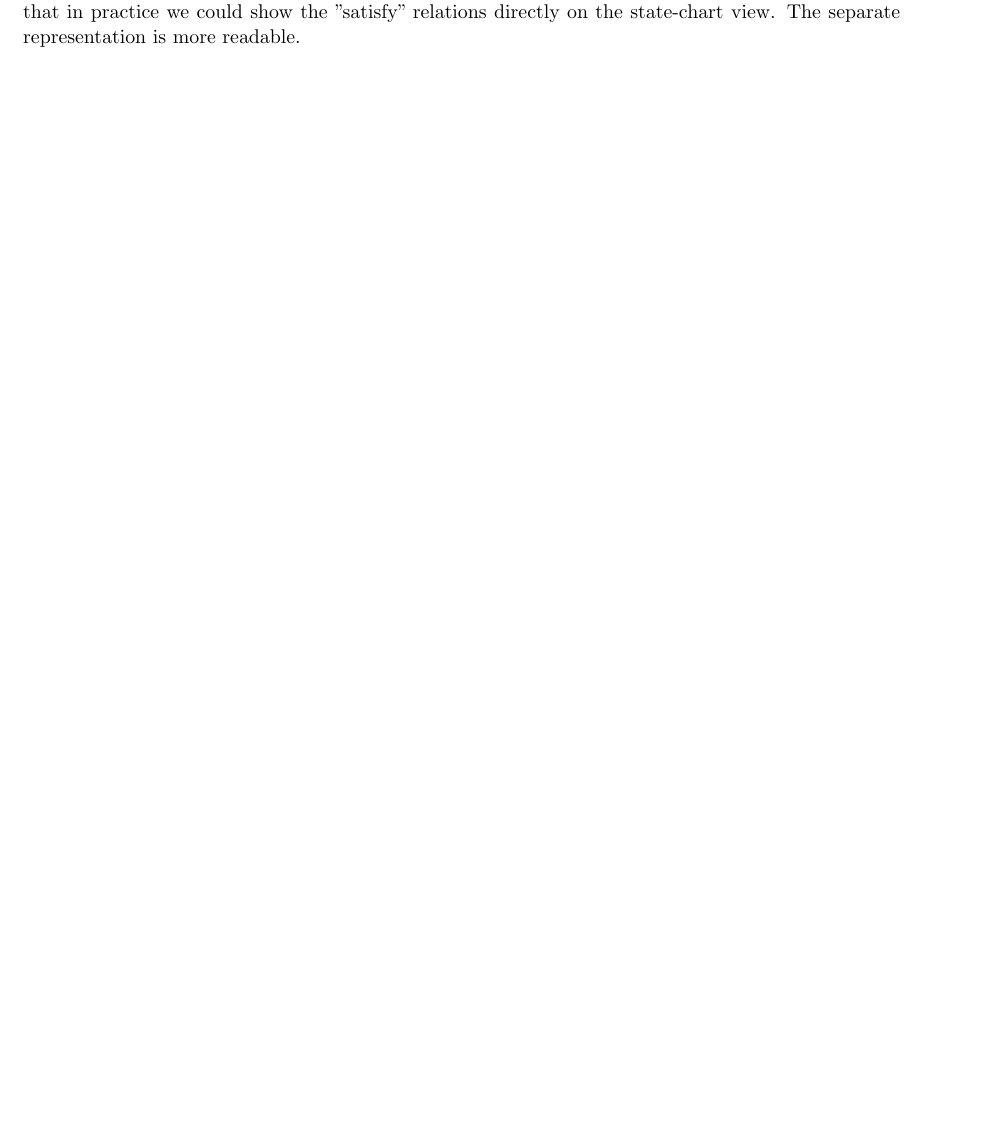
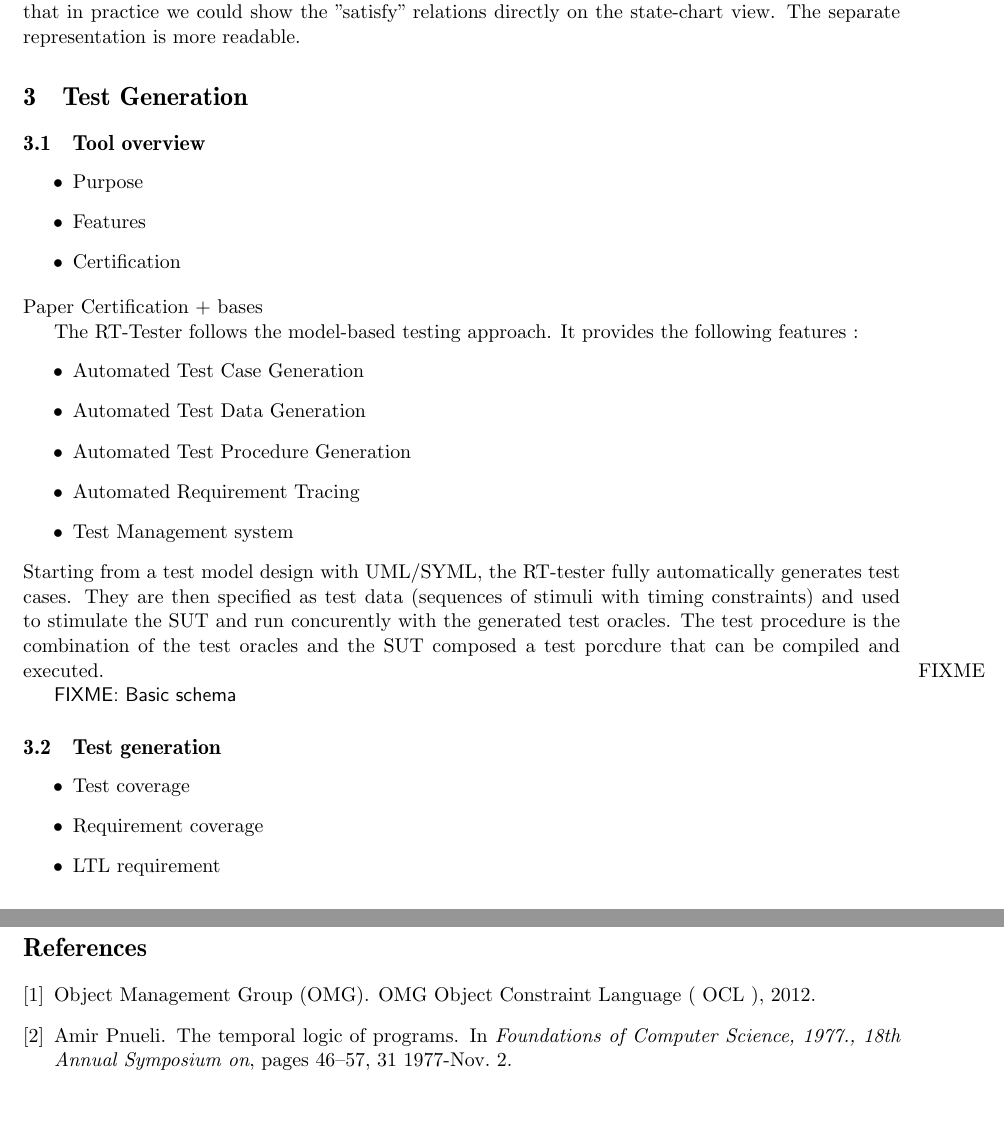
Before and after one commit to openETCS/model-evaluation, a LaTeX paper (model/EA-SysML/doc/descriptionReport.tex, which reads model/EA-SysML/doc/rttester.tex): part of page 8 of 8 before the commit and two parts of pages 8 and 9 of 9 after it, the two joined at a grey line, cut so that both start at the same text, the shorter picture padded with empty space. Compiled offline with pdfLaTeX.

Commit message:
section for RT-tester result just started

```diff
--- a/model/EA-SysML/doc/descriptionReport.tex
+++ b/model/EA-SysML/doc/descriptionReport.tex
@@ -18,6 +18,7 @@
   voffset=0cm,
 }
 
+\newcommand{\FIXME}[1]{\marginpar{FIXME}\textsf{FIXME: #1}}
 
 \graphicspath{{schema/pdf/}}
 
@@ -65,8 +66,14 @@ translation of the SUBSET026-chap 3.5. This section describes how the model is
 related to the specification.
 \input{requirements}
 % ----------------------------------------------------
+\section{Test Generation}
+\label{sec:tests}
+\input{rttester}
+% ----------------------------------------------------
 %\section{Others Benchmark}
 %Further investigation have been made for modeling other part of the ETCS.
 %\include{other_bench}
+\bibliographystyle{plain}
+\bibliography{model}
 
 \end{document}
--- /dev/null
+++ b/model/EA-SysML/doc/rttester.tex
@@ -0,0 +1,33 @@
+\subsection{Tool overview}
+\begin{itemize}
+\item Purpose
+\item Features
+\item Certification
+\end{itemize}
+Paper Certification + bases
+
+The RT-Tester follows the model-based testing approach.
+It provides the following features :
+\begin{itemize}
+\item Automated Test Case Generation
+\item Automated Test Data Generation
+\item Automated Test Procedure Generation
+\item Automated Requirement Tracing
+\item Test Management system
+\end{itemize}
+Starting from a test model design with UML/SYML, the RT-tester fully
+automatically generates test cases. They are then specified as test data
+(sequences of stimuli with timing constraints) and used to stimulate the SUT and
+run concurently with the generated test oracles. The test procedure is the
+combination of the test oracles and the SUT composed a test porcdure that can be
+compiled and executed.
+
+\FIXME{Basic schema}
+
+
+\subsection{Test generation}
+\begin{itemize}
+\item Test coverage
+\item Requirement coverage
+\item LTL requirement
+\end{itemize}
```
Also changed, not shown: model/EA-SysML/doc/descriptionReport.pdf, model/EA-SysML/doc/descriptionReport.tex (2 more changed lines).
